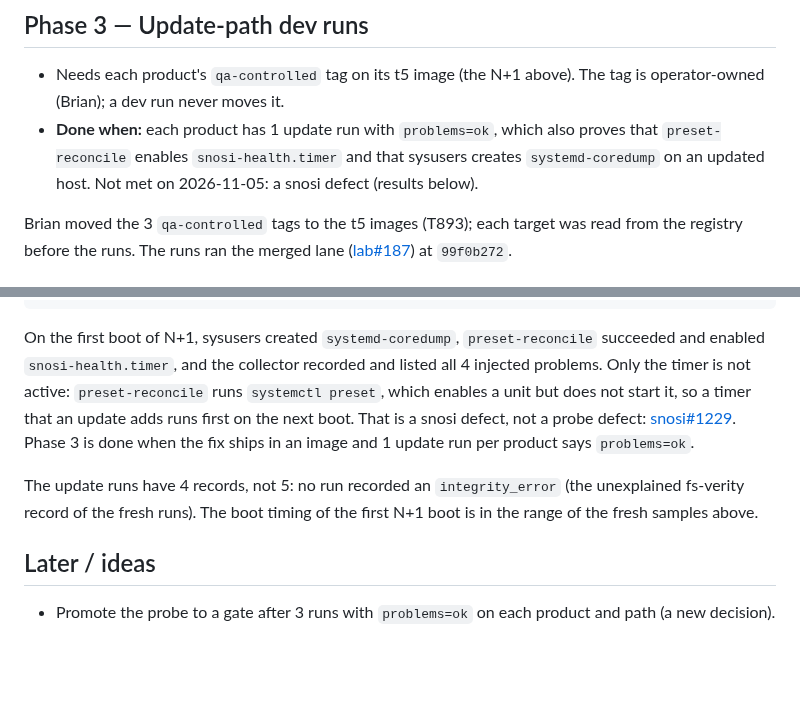
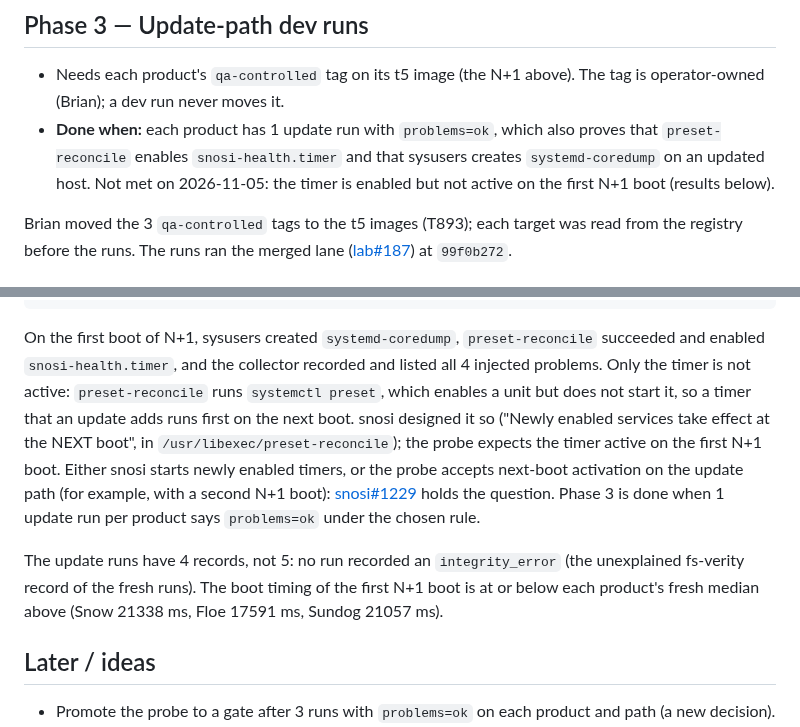
Before and after one commit to frostyard/lab, a Markdown page: docs/plans/2026-11-05-problems-probe-runs.md, 2 parts joined by grey strips. Rendered like a GitHub page; blank space fills up the shorter version.

Commit message:
docs(plans): next-boot timer activation is snosi's design; boot timing per product

```diff
--- a/docs/plans/2026-11-05-problems-probe-runs.md
+++ b/docs/plans/2026-11-05-problems-probe-runs.md
@@ -133,8 +133,8 @@ and an account. No boot-time regression is visible against the T843 baseline.
   tag is operator-owned (Brian); a dev run never moves it.
 - **Done when:** each product has 1 update run with `problems=ok`, which also
   proves that `preset-reconcile` enables `snosi-health.timer` and that sysusers
-  creates `systemd-coredump` on an updated host. Not met on 2026-11-05: a snosi
-  defect (results below).
+  creates `systemd-coredump` on an updated host. Not met on 2026-11-05: the
+  timer is enabled but not active on the first N+1 boot (results below).
 
 Brian moved the 3 `qa-controlled` tags to the t5 images (T893); each target
 was read from the registry before the runs. The runs ran the merged lane
@@ -177,14 +177,19 @@ On the first boot of N+1, sysusers created `systemd-coredump`,
 `preset-reconcile` succeeded and enabled `snosi-health.timer`, and the collector
 recorded and listed all 4 injected problems. Only the timer is not active:
 `preset-reconcile` runs `systemctl preset`, which enables a unit but does not
-start it, so a timer that an update adds runs first on the next boot. That is a
-snosi defect, not a probe defect:
-[snosi#1229](https://github.com/frostyard/snosi/issues/1229). Phase 3 is done
-when the fix ships in an image and 1 update run per product says `problems=ok`.
+start it, so a timer that an update adds runs first on the next boot. snosi
+designed it so ("Newly enabled services take effect at the NEXT boot", in
+`/usr/libexec/preset-reconcile`); the probe expects the timer active on the
+first N+1 boot. Either snosi starts newly enabled timers, or the probe accepts
+next-boot activation on the update path (for example, with a second N+1 boot):
+[snosi#1229](https://github.com/frostyard/snosi/issues/1229) holds the
+question. Phase 3 is done when 1 update run per product says `problems=ok`
+under the chosen rule.
 
 The update runs have 4 records, not 5: no run recorded an `integrity_error`
 (the unexplained fs-verity record of the fresh runs). The boot timing of the
-first N+1 boot is in the range of the fresh samples above.
+first N+1 boot is at or below each product's fresh median above (Snow
+21338 ms, Floe 17591 ms, Sundog 21057 ms).
 
 ## Later / ideas
 
```
